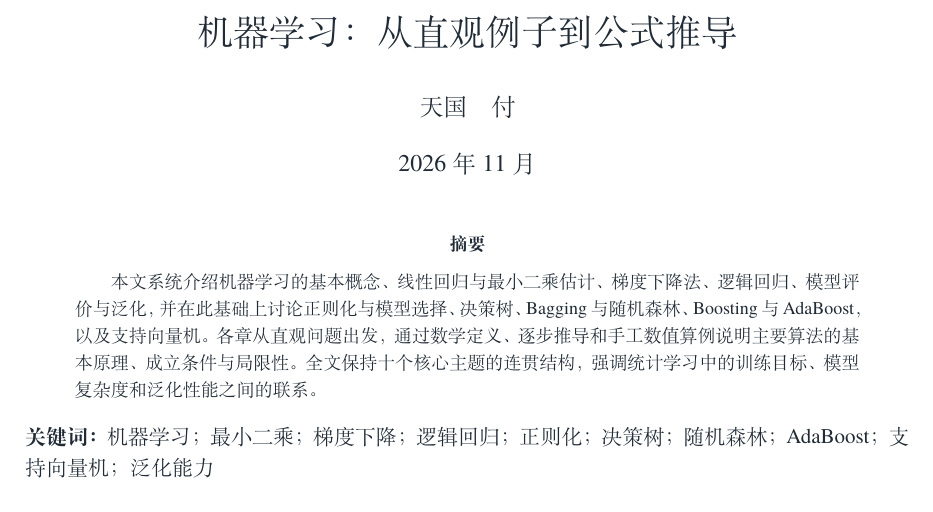
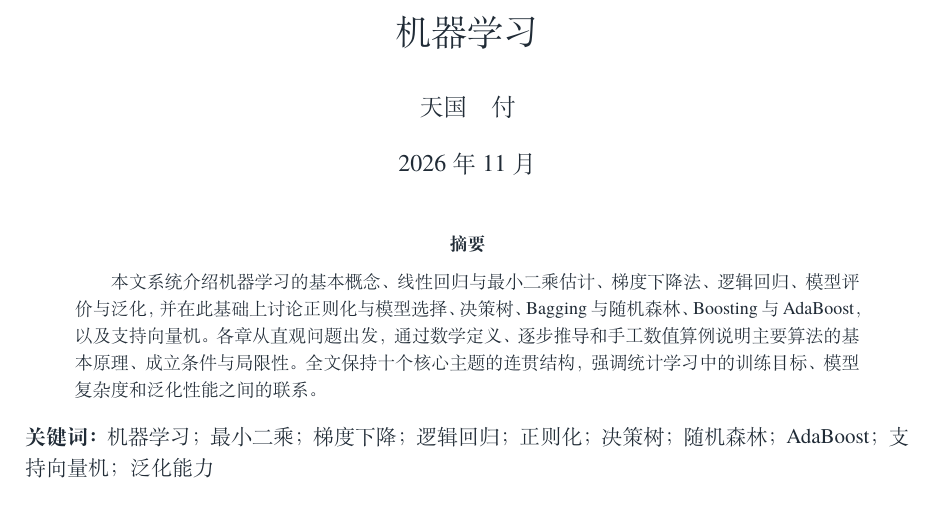
Before and after one commit to qssedalto/Machine-Learning, a LaTeX document (main.tex): part of page 1 of 51, cut at the place of the change. Compiled offline with XeLaTeX.

Commit message:
Shorten title in main.tex

```diff
--- a/main.tex
+++ b/main.tex
@@ -3,7 +3,7 @@
 \documentclass{ctexart}
 \input{config/preamble}
 
-\title{机器学习：从直观例子到公式推导}
+\title{机器学习}
 \author{天国\quad 付}
 \date{2026年11月}
 
```
